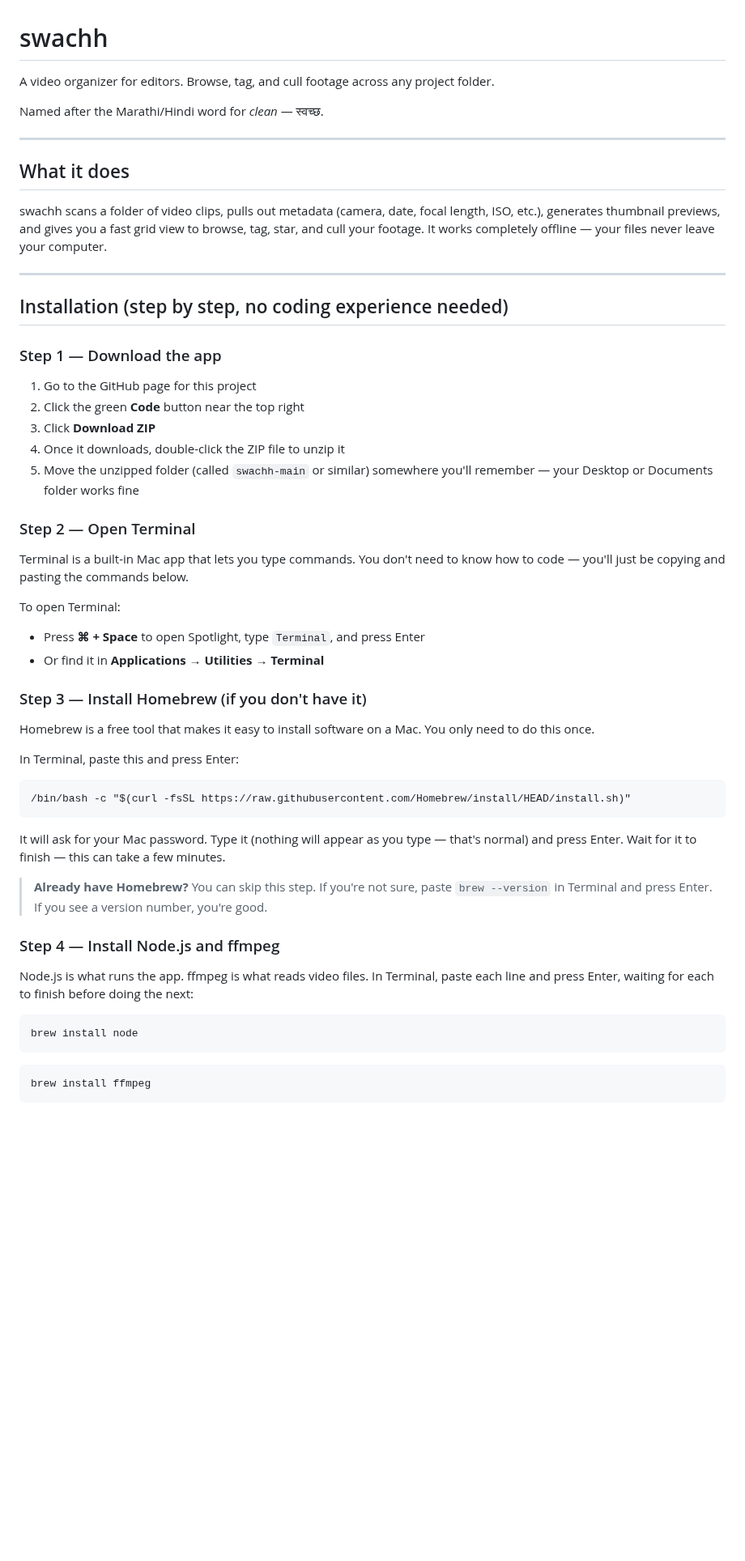
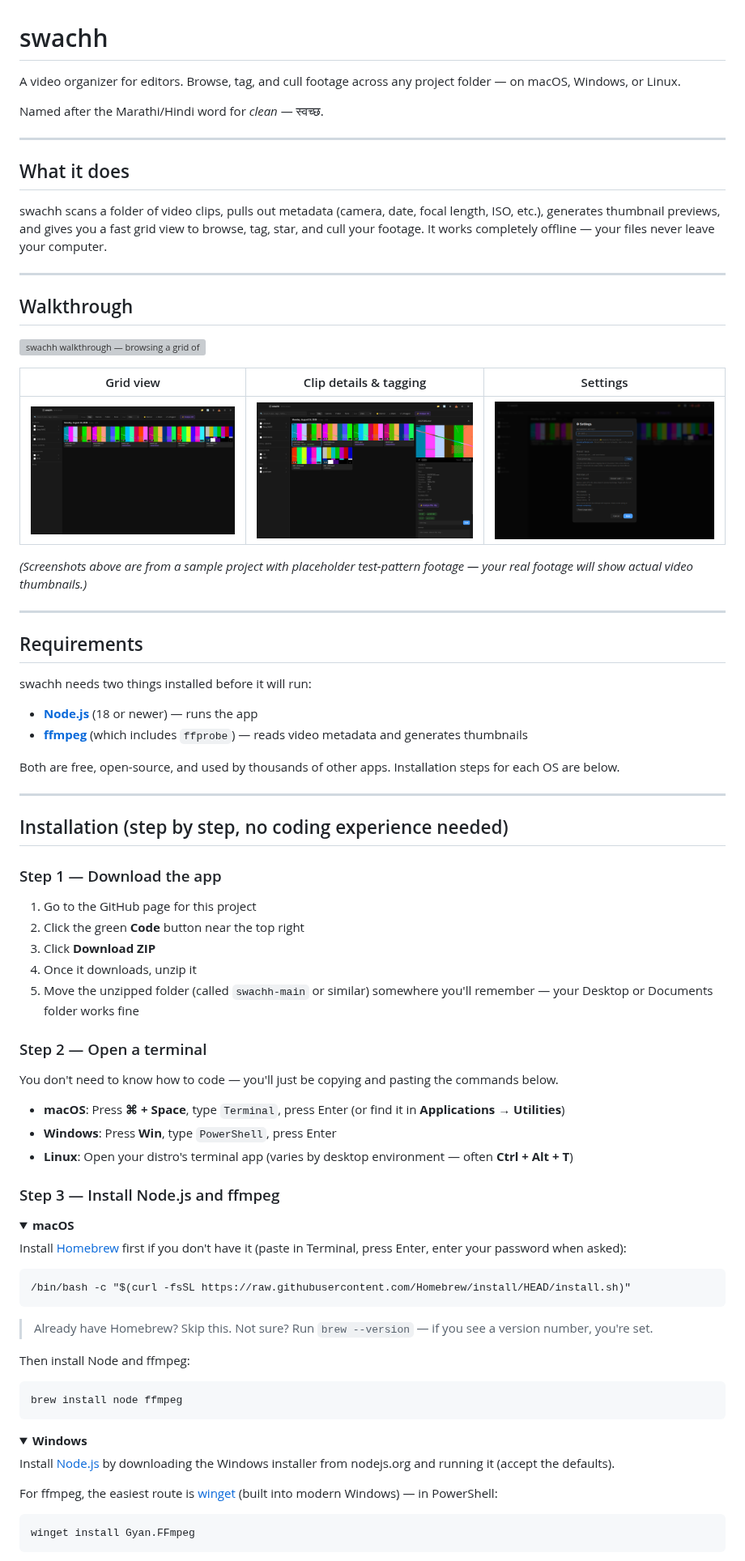
Before and after one commit to siddtickle/swachh, a Markdown page: README.md, the part around one of its changes. Shown at 81% size. Drawn GitHub-style; pictures changed too: docs/screenshots/detail-panel.png (added), docs/screenshots/grid-view.png (added), docs/screenshots/settings.png (added); folded sections open; blank space fills up the shorter version; grey boxes are pictures that could not be loaded.

````diff
--- a/README.md
+++ b/README.md
@@ -1,6 +1,6 @@
 # swachh
 
-A video organizer for editors. Browse, tag, and cull footage across any project folder.
+A video organizer for editors. Browse, tag, and cull footage across any project folder — on macOS, Windows, or Linux.
 
 Named after the Marathi/Hindi word for *clean* — स्वच्छ.
 
@@ -12,6 +12,29 @@ swachh scans a folder of video clips, pulls out metadata (camera, date, focal le
 
 ---
 
+## Walkthrough
+
+![swachh walkthrough — browsing a grid of clips, tagging, starring, marking for deletion, grouping by camera, and the settings panel](docs/screenshots/walkthrough.gif)
+
+| Grid view | Clip details & tagging | Settings |
+|---|---|---|
+| ![Grid view of clips grouped by day, with filters in the sidebar](docs/screenshots/grid-view.png) | ![Detail panel showing metadata, tags, and notes for a selected clip](docs/screenshots/detail-panel.png) | ![Settings panel for the Anthropic API key, preset tags, and a preview LUT](docs/screenshots/settings.png) |
+
+*(Screenshots above are from a sample project with placeholder test-pattern footage — your real footage will show actual video thumbnails.)*
+
+---
+
+## Requirements
+
+swachh needs two things installed before it will run:
+
+- **[Node.js](https://nodejs.org)** (18 or newer) — runs the app
+- **[ffmpeg](https://ffmpeg.org/download.html)** (which includes `ffprobe`) — reads video metadata and generates thumbnails
+
+Both are free, open-source, and used by thousands of other apps. Installation steps for each OS are below.
+
+---
+
 ## Installation (step by step, no coding experience needed)
 
 ### Step 1 — Download the app
@@ -19,40 +42,46 @@ swachh scans a folder of video clips, pulls out metadata (camera, date, focal le
 1. Go to the GitHub page for this project
 2. Click the green **Code** button near the top right
 3. Click **Download ZIP**
-4. Once it downloads, double-click the ZIP file to unzip it
+4. Once it downloads, unzip it
 5. Move the unzipped folder (called `swachh-main` or similar) somewhere you'll remember — your Desktop or Documents folder works fine
 
-### Step 2 — Open Terminal
+### Step 2 — Open a terminal
 
-Terminal is a built-in Mac app that lets you type commands. You don't need to know how to code — you'll just be copying and pasting the commands below.
+You don't need to know how to code — you'll just be copying and pasting the commands below.
 
-To open Terminal:
-- Press **⌘ + Space** to open Spotlight, type `Terminal`, and press Enter
-- Or find it in **Applications → Utilities → Terminal**
+- **macOS**: Press **⌘ + Space**, type `Terminal`, press Enter (or find it in **Applications → Utilities**)
+- **Windows**: Press **Win**, type `PowerShell`, press Enter
+- **Linux**: Open your distro's terminal app (varies by desktop environment — often **Ctrl + Alt + T**)
 
-### Step 3 — Install Homebrew (if you don't have it)
+### Step 3 — Install Node.js and ffmpeg
 
-Homebrew is a free tool that makes it easy to install software on a Mac. You only need to do this once.
+<details>
+<summary><b>macOS</b></summary>
 
-In Terminal, paste this and press Enter:
+Install [Homebrew](https://brew.sh) first if you don't have it (paste in Terminal, press Enter, enter your password when asked):
 
 ```
 /bin/bash -c "$(curl -fsSL https://raw.githubusercontent.com/Homebrew/install/HEAD/install.sh)"
 ```
 
-It will ask for your Mac password. Type it (nothing will appear as you type — that's normal) and press Enter. Wait for it to finish — this can take a few minutes.
+> Already have Homebrew? Skip this. Not sure? Run `brew --version` — if you see a version number, you're set.
 
-> **Already have Homebrew?** You can skip this step. If you're not sure, paste `brew --version` in Terminal and press Enter. If you see a version number, you're good.
-
-### Step 4 — Install Node.js and ffmpeg
-
-Node.js is what runs the app. ffmpeg is what reads video files. In Terminal, paste each line and press Enter, waiting for each to finish before doing the next:
+Then install Node and ffmpeg:
 
 ```
-brew install node
+brew install node ffmpeg
 ```
 
+</details>
+
+<details>
+<summary><b>Windows</b></summary>
+
+Install [Node.js](https://nodejs.org) by downloading the Windows installer from nodejs.org and running it (accept the defaults).
+
+For ffmpeg, the easiest route is [winget](https://learn.microsoft.com/windows/package-manager/winget/) (built into modern Windows) — in PowerShell:
+
 ```
-brew install ffmpeg
+winget install Gyan.FFmpeg
 ```
 
````
Also changed, not shown: other parts of README.md (+66 -18 lines), 1 other file.
